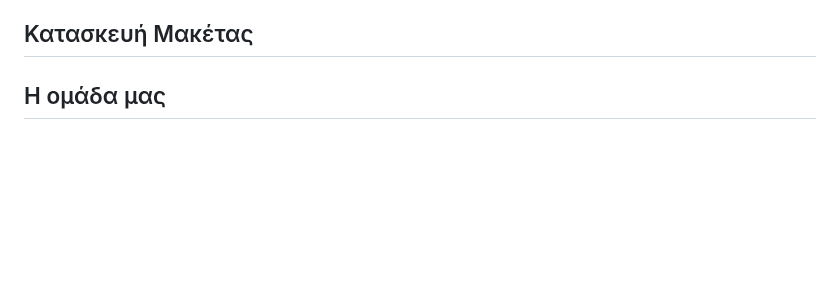
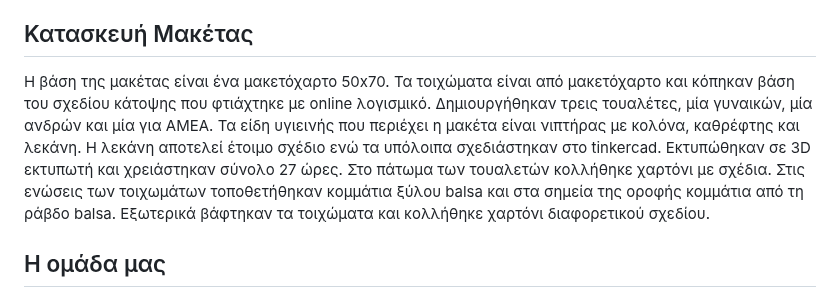
Before and after one commit to 1epaldion/epaldion2025, a Markdown page: README.md, the part around the change. Drawn GitHub-style; blank space fills up the shorter version.

```diff
--- a/README.md
+++ b/README.md
@@ -24,6 +24,7 @@
 <li>Στη δεύτερη διάταξη χρησιμοποιείται <b>arduino Uno</b>,  αισθητήρας <b>PIR</b> (κίνησης), αισθητήρας ήχου <b>KY-038</b>, <b>ηχείο</b> και <b>DFPlayer Mini</b>. Σκοπός είναι μόλις εντοπίζει κίνηση να παίζει ένα αρχείο ήχου με ηχογραφημένο μήνυμα για σωστή χρήση της τουαλέτας και αν ακουστεί κάποιος δυνατός ήχος ή κάποιος φωνάξει για βοήθεια να παίξει ένα αρχείο ήχου όπου ακούγεται ήχος σειρήνας. </li></ul>
 
 <h2>Κατασκευή Μακέτας</h2>
+Η βάση της μακέτας είναι ένα μακετόχαρτο 50x70. Τα τοιχώματα είναι από μακετόχαρτο και κόπηκαν βάση του σχεδίου κάτοψης που φτιάχτηκε με online λογισμικό. Δημιουργήθηκαν τρεις τουαλέτες, μία γυναικών, μία ανδρών και μία για ΑΜΕΑ. Τα είδη υγιεινής που περιέχει η μακέτα είναι νιπτήρας με κολόνα, καθρέφτης και λεκάνη. Η λεκάνη αποτελεί έτοιμο σχέδιο ενώ τα υπόλοιπα σχεδιάστηκαν στο tinkercad. Εκτυπώθηκαν σε 3D εκτυπωτή και χρειάστηκαν σύνολο 27 ώρες. Στο πάτωμα των τουαλετών κολλήθηκε χαρτόνι με σχέδια. Στις ενώσεις των τοιχωμάτων τοποθετήθηκαν κομμάτια ξύλου balsa και στα σημεία της οροφής κομμάτια από τη ράβδο balsa. Εξωτερικά βάφτηκαν τα τοιχώματα και κολλήθηκε χαρτόνι διαφορετικού σχεδίου.<br>
 
 <h2>Η ομάδα μας</h2>
 Η <b>ομάδα</b> μας αποτελείται από τους:
```
